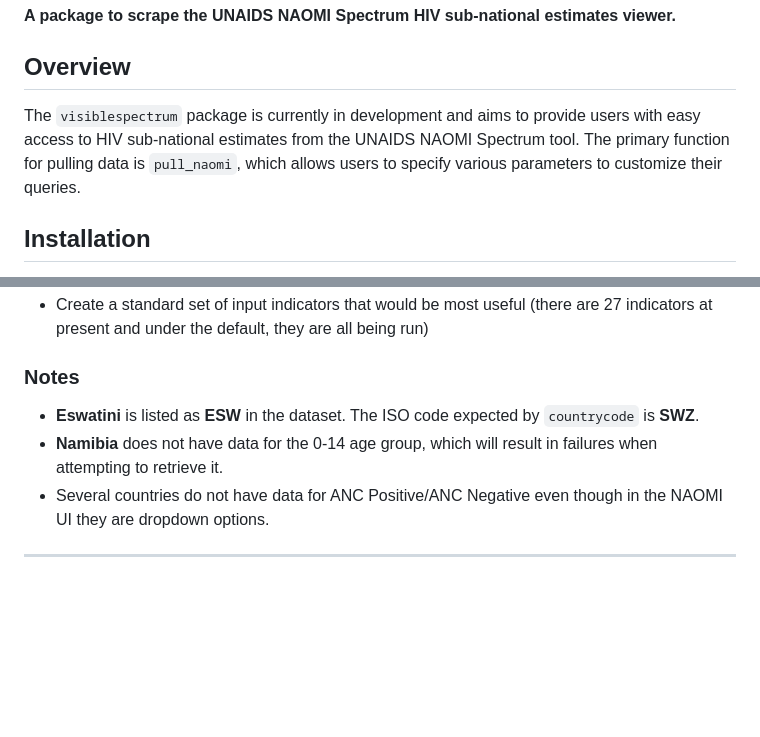
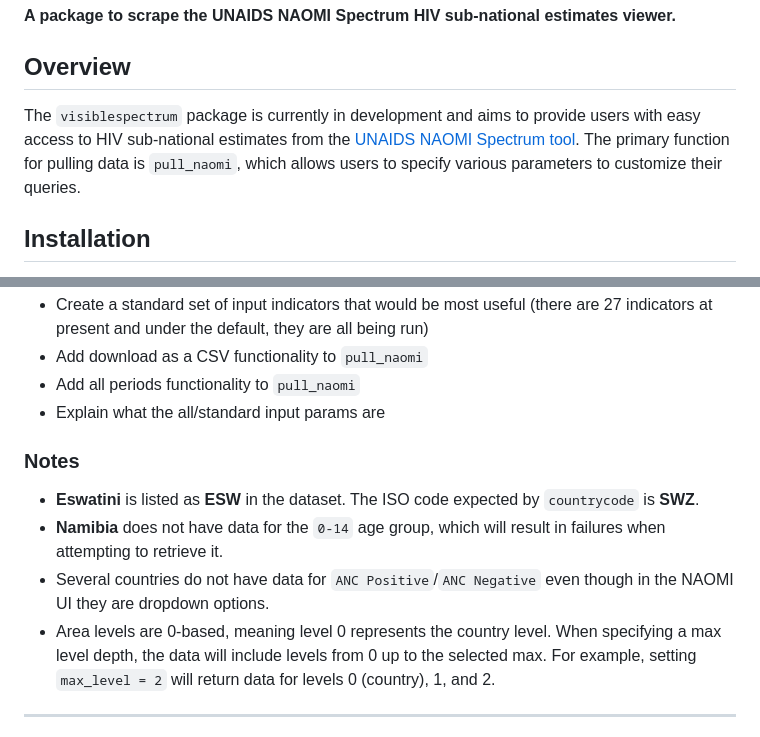
Before and after one commit to USAID-OHA-SI/visiblespectrum, a Markdown page: README.md, 2 parts joined by grey strips. Rendered like a GitHub page; blank space fills up the shorter version.

```diff
--- a/README.md
+++ b/README.md
@@ -7,7 +7,7 @@
 
 ## Overview
 
-The `visiblespectrum` package is currently in development and aims to provide users with easy access to HIV sub-national estimates from the UNAIDS NAOMI Spectrum tool. The primary function for pulling data is `pull_naomi`, which allows users to specify various parameters to customize their queries.
+The `visiblespectrum` package is currently in development and aims to provide users with easy access to HIV sub-national estimates from the [UNAIDS NAOMI Spectrum tool](https://naomi-spectrum.unaids.org/). The primary function for pulling data is `pull_naomi`, which allows users to specify various parameters to customize their queries.
 
 ## Installation
 
@@ -61,9 +93,13 @@ pull_naomi(
 - Create a standard set of input indicators that would be most useful (there are 27 indicators at present and under the default, they are all being run)
+- Add download as a CSV functionality to `pull_naomi`
+- Add all periods functionality to `pull_naomi`
+- Explain what the all/standard input params are
 
 ### Notes
 - **Eswatini** is listed as **ESW** in the dataset. The ISO code expected by `countrycode` is **SWZ**.
-- **Namibia** does not have data for the 0-14 age group, which will result in failures when attempting to retrieve it.
-- Several countries do not have data for ANC Positive/ANC Negative even though in the NAOMI UI they are dropdown options.
+- **Namibia** does not have data for the `0-14` age group, which will result in failures when attempting to retrieve it.
+- Several countries do not have data for `ANC Positive`/`ANC Negative` even though in the NAOMI UI they are dropdown options.
+- Area levels are 0-based, meaning level 0 represents the country level. When specifying a max level depth, the data will include levels from 0 up to the selected max. For example, setting `max_level = 2` will return data for levels 0 (country), 1, and 2.
 
 
 
```
Also changed, not shown: other parts of README.md (+48 -16 lines).
